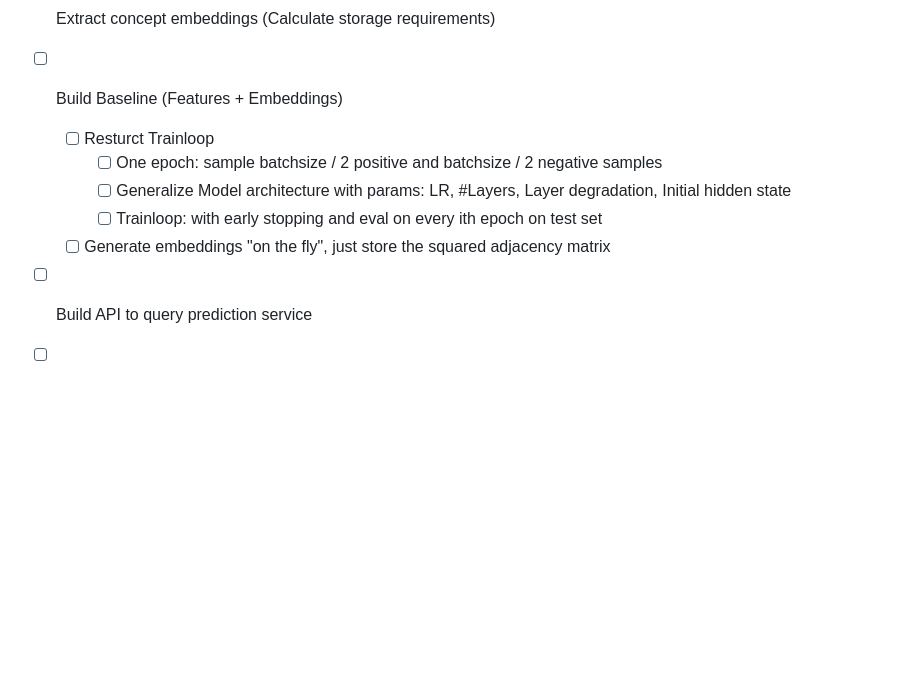
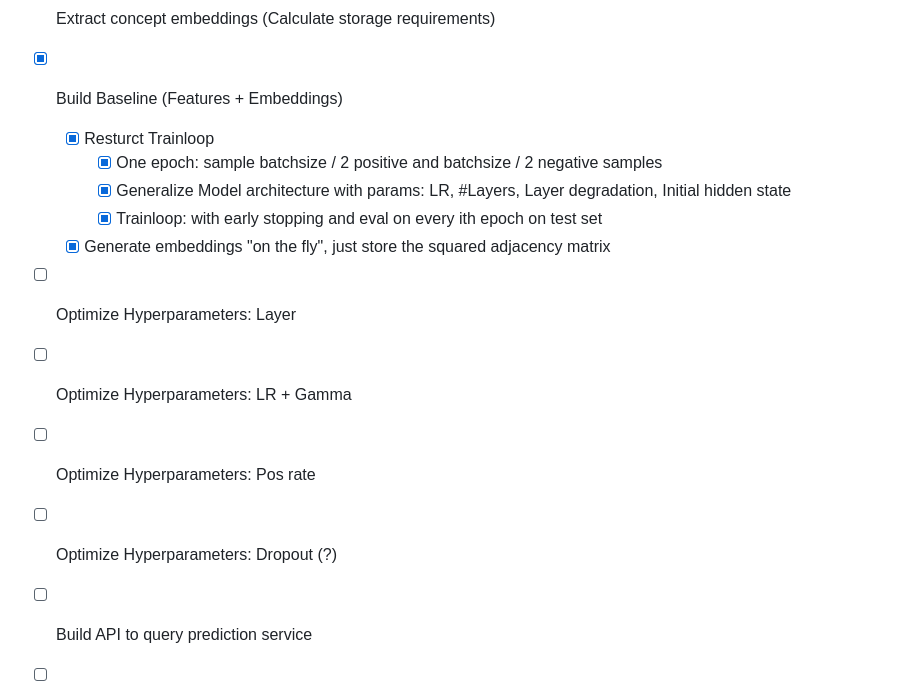
Before and after one commit to aimat-lab/materials_concepts, a Markdown page: README.md, the part around the change. Drawn GitHub-style; blank space fills up the shorter version.

Commit message:
Update progress

```diff
--- a/README.md
+++ b/README.md
@@ -248,13 +248,18 @@ python model/concept_embs/train.py \
 - [x] Implement top performing model from kaggle challange (More or less)
 - [x] Store model and graph
 - [x] Extract concept embeddings (Calculate storage requirements)
-- [ ] Build Baseline (Features + Embeddings)
+- [x] Build Baseline (Features + Embeddings)
 
-  - [ ] Resturct Trainloop
-    - [ ] One epoch: sample batchsize / 2 positive and batchsize / 2 negative samples
-    - [ ] Generalize Model architecture with params: LR, #Layers, Layer degradation, Initial hidden state
-    - [ ] Trainloop: with early stopping and eval on every ith epoch on test set
-  - [ ] Generate embeddings "on the fly", just store the squared adjacency matrix
+  - [x] Resturct Trainloop
+    - [x] One epoch: sample batchsize / 2 positive and batchsize / 2 negative samples
+    - [x] Generalize Model architecture with params: LR, #Layers, Layer degradation, Initial hidden state
+    - [x] Trainloop: with early stopping and eval on every ith epoch on test set
+  - [x] Generate embeddings "on the fly", just store the squared adjacency matrix
+
+- [ ] Optimize Hyperparameters: Layer
+- [ ] Optimize Hyperparameters: LR + Gamma
+- [ ] Optimize Hyperparameters: Pos rate
+- [ ] Optimize Hyperparameters: Dropout (?)
 
 - [ ] Build API to query prediction service
 - [ ] Build Tiny Frontend
```
